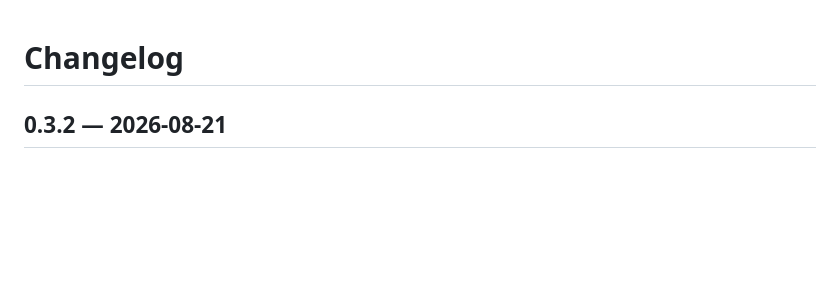
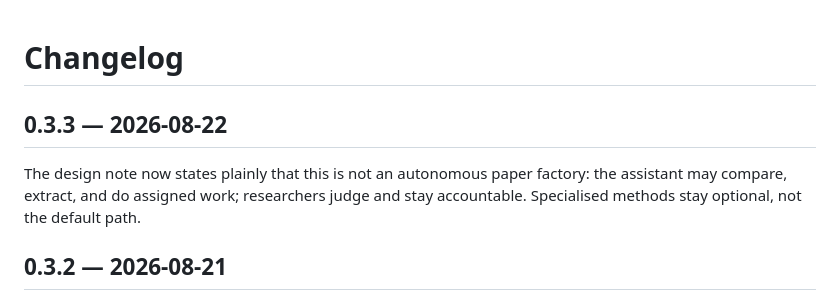
Before and after one commit to juusorepo/research-agent-kit, a Markdown page: CHANGELOG.md, the part around the change. Rendered like a GitHub page; blank space fills up the shorter version.

```diff
--- a/CHANGELOG.md
+++ b/CHANGELOG.md
@@ -1,4 +1,8 @@
 # Changelog
+
+## 0.3.3 — 2026-08-22
+
+The design note now states plainly that this is not an autonomous paper factory: the assistant may compare, extract, and do assigned work; researchers judge and stay accountable. Specialised methods stay optional, not the default path.
 
 ## 0.3.2 — 2026-08-21
 
```
Also changed, not shown: DESIGN_PRINCIPLES.md (+7 -1 lines).
